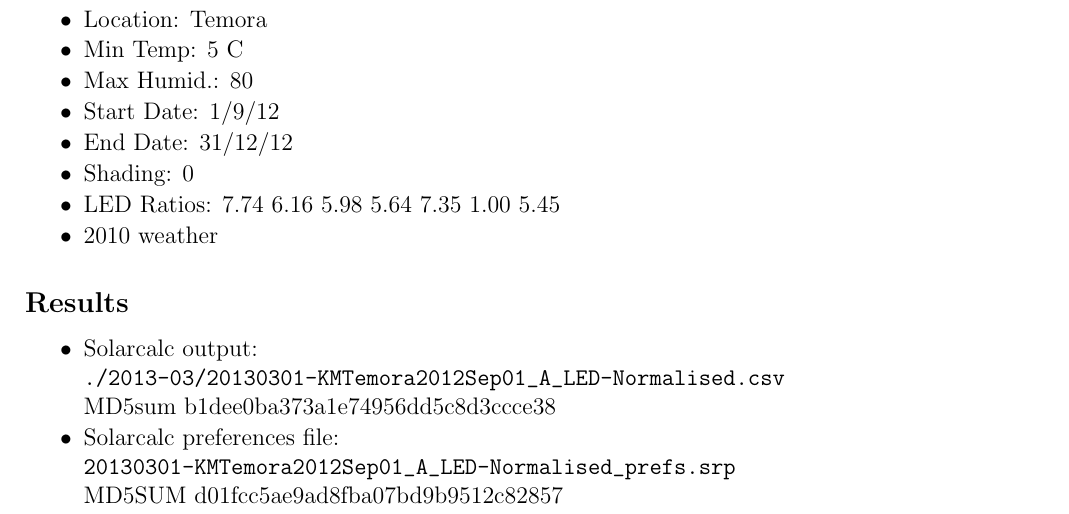
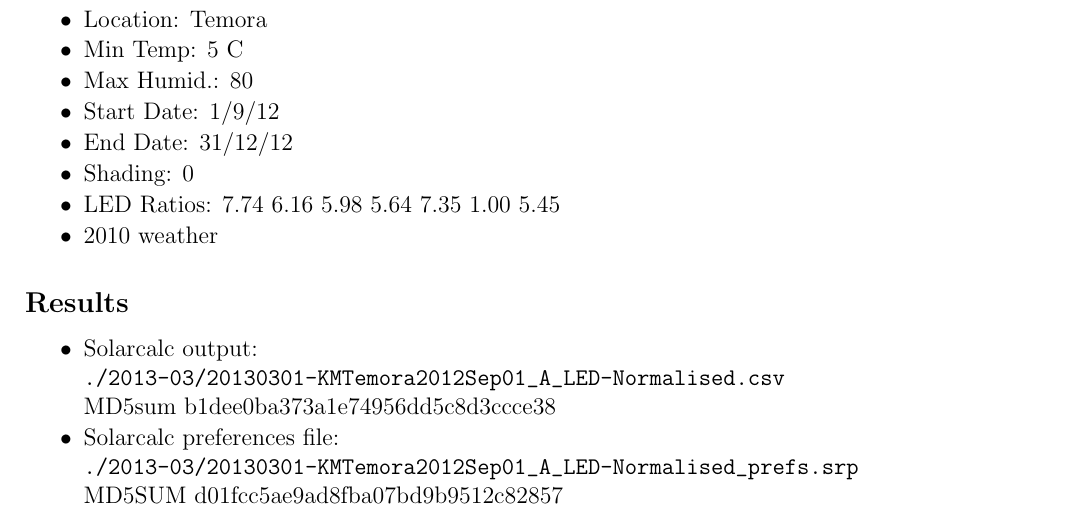
Before and after one commit to kdm9/hons-labnotebook, a LaTeX thesis (notebook.tex): part of page 25 of 27, cut so that both start at the same text. Compiled offline with pdfLaTeX.

Commit message:
fixed path in lab day 1Mar13

```diff
--- a/notebook.tex
+++ b/notebook.tex
@@ -279,7 +279,7 @@
           \verb+./2013-03/20130301-KMTemora2012Sep01_A_LED-Normalised.csv+ \\
           MD5sum b1dee0ba373a1e74956dd5c8d3ccce38
         \item Solarcalc preferences file:\\
-          \verb+20130301-KMTemora2012Sep01_A_LED-Normalised_prefs.srp+ \\
+          \verb+./2013-03/20130301-KMTemora2012Sep01_A_LED-Normalised_prefs.srp+ \\
           MD5SUM d01fcc5ae9ad8fba07bd9b9512c82857
       \end{itemize}
 
```
